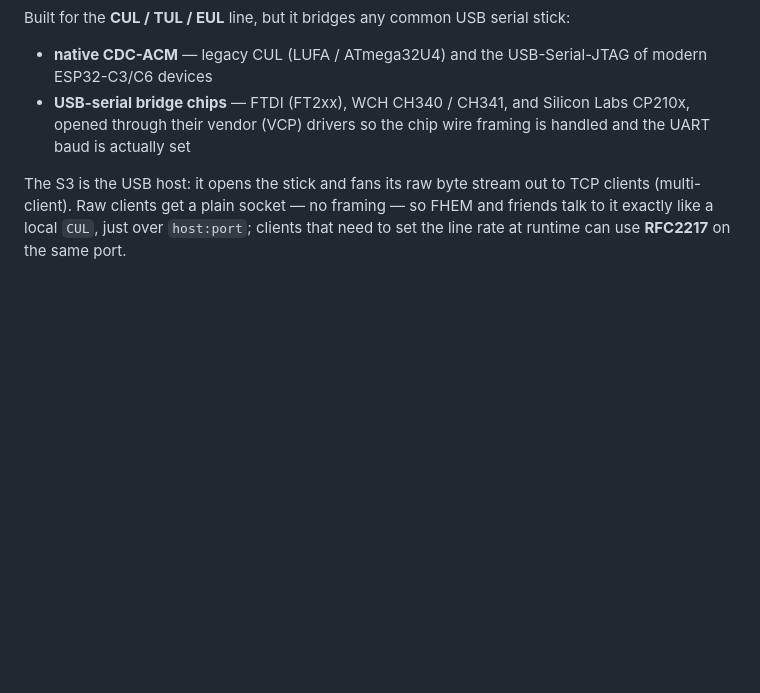
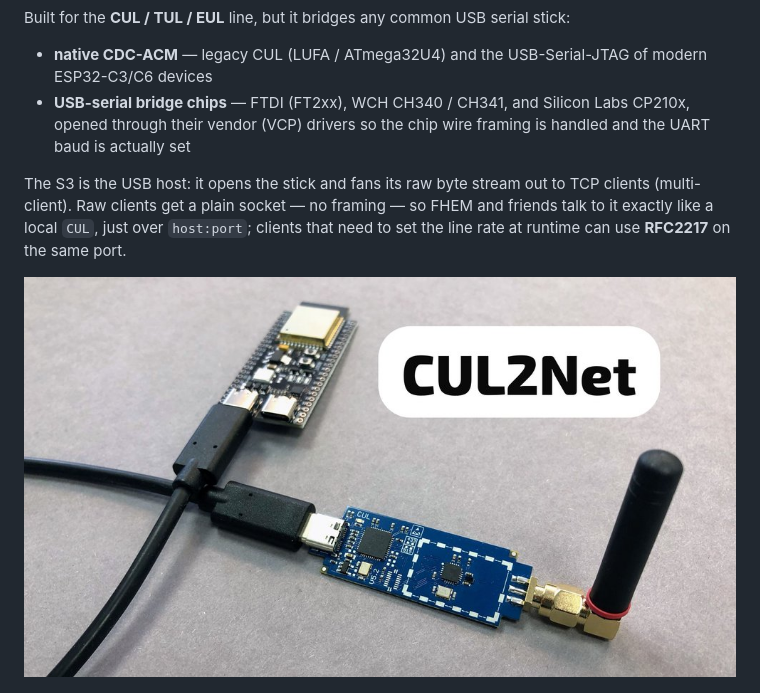
Before and after one commit to tostmann/cdc2net, a Markdown page: README.md, the part around the change. GitHub-like rendering; pictures changed too: images/CUL2Net.jpeg (added); blank space fills up the shorter version.

Commit message:
docs(readme): add CUL + ESP32-S3 hardware photo

```diff
--- a/README.md
+++ b/README.md
@@ -18,6 +18,8 @@ TCP clients (multi-client). Raw clients get a plain socket — no framing — so
 FHEM and friends talk to it exactly like a local `CUL`, just over `host:port`;
 clients that need to set the line rate at runtime can use **RFC2217** on the
 same port.
+
+![A CUL stick with an ESP32-S3 dev board attached](images/CUL2Net.jpeg)
 
 ![CDC2NET web interface](images/WebUI.png)
 
```
